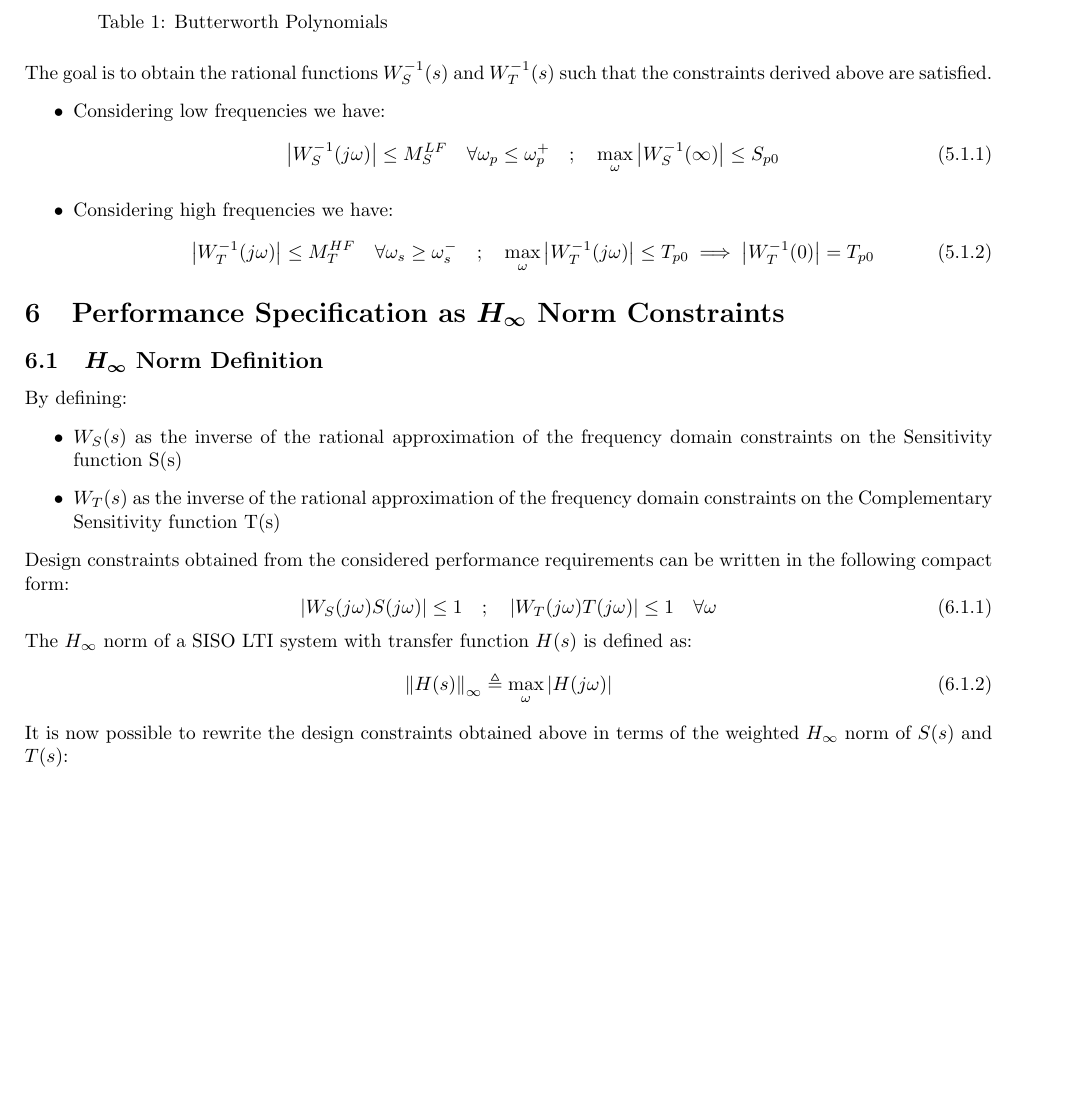
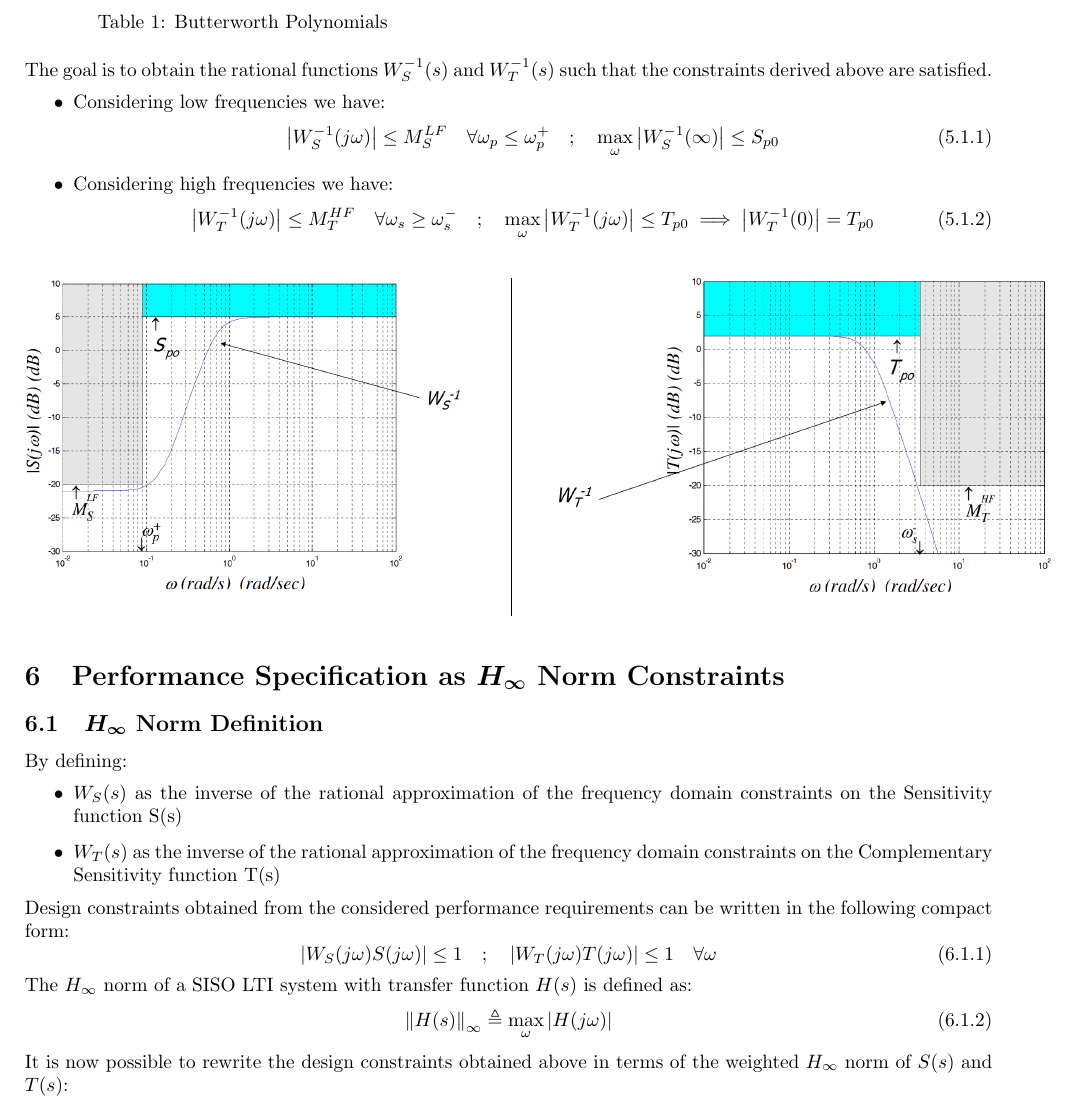
Before and after one commit to GregValenti/MDCS_Notes, a LaTeX document (Notes.tex): part of page 4 of 4, cut so that both start at the same text, the shorter picture padded with empty space. Compiled offline with pdfLaTeX.

Commit message:
Added images for section 5

```diff
--- a/Notes.tex
+++ b/Notes.tex
@@ -189,6 +189,27 @@
 		\end{equation}
 	\end{enumerate}
 
+	\begin{figure}[htbp]
+		\centering
+		% First minipage for the first image
+		\begin{minipage}{0.45\textwidth} % Adjust the width as needed
+			\centering
+			\includegraphics[width=\linewidth]{images/Approximation_W_S.png} % Replace with your image file
+			\label{fig:image1}
+		\end{minipage}
+		\hfill % Adds horizontal space between the images
+		% Vertical line
+		\vrule width 0.5pt % Adjust the width of the line as needed
+		\hfill % Adds horizontal space before the second image
+		% Second minipage for the second image
+		\begin{minipage}{0.45\textwidth} % Adjust the width as needed
+			\centering
+			\vspace{0pt}
+			\includegraphics[width=1.135\linewidth]{images/Approximation_W_T.png} % Replace with your image file
+			\label{fig:image2}
+		\end{minipage}
+	\end{figure}
+
 	\section{Performance Specification as $\boldsymbol{H_\infty}$ Norm Constraints}
 	\subsection{$\boldsymbol{H_\infty}$ Norm Definition}
 	By defining:
```
Also changed, not shown: AC_Formulary.tex (+2 -3 lines), AC_Formulary.pdf, Notes.pdf, images/Approximation_W_S.png (added), images/Approximation_W_T.png (added).
